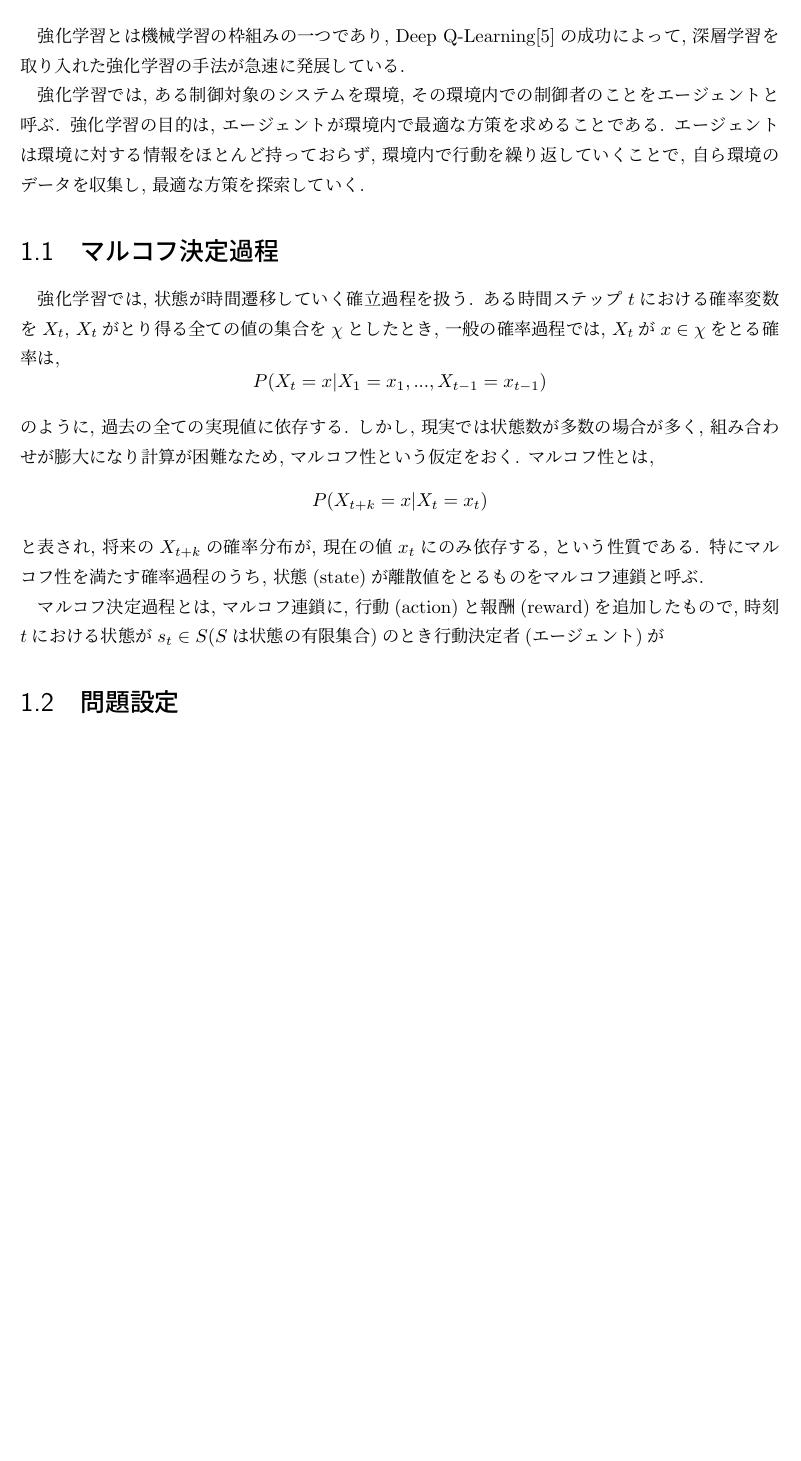
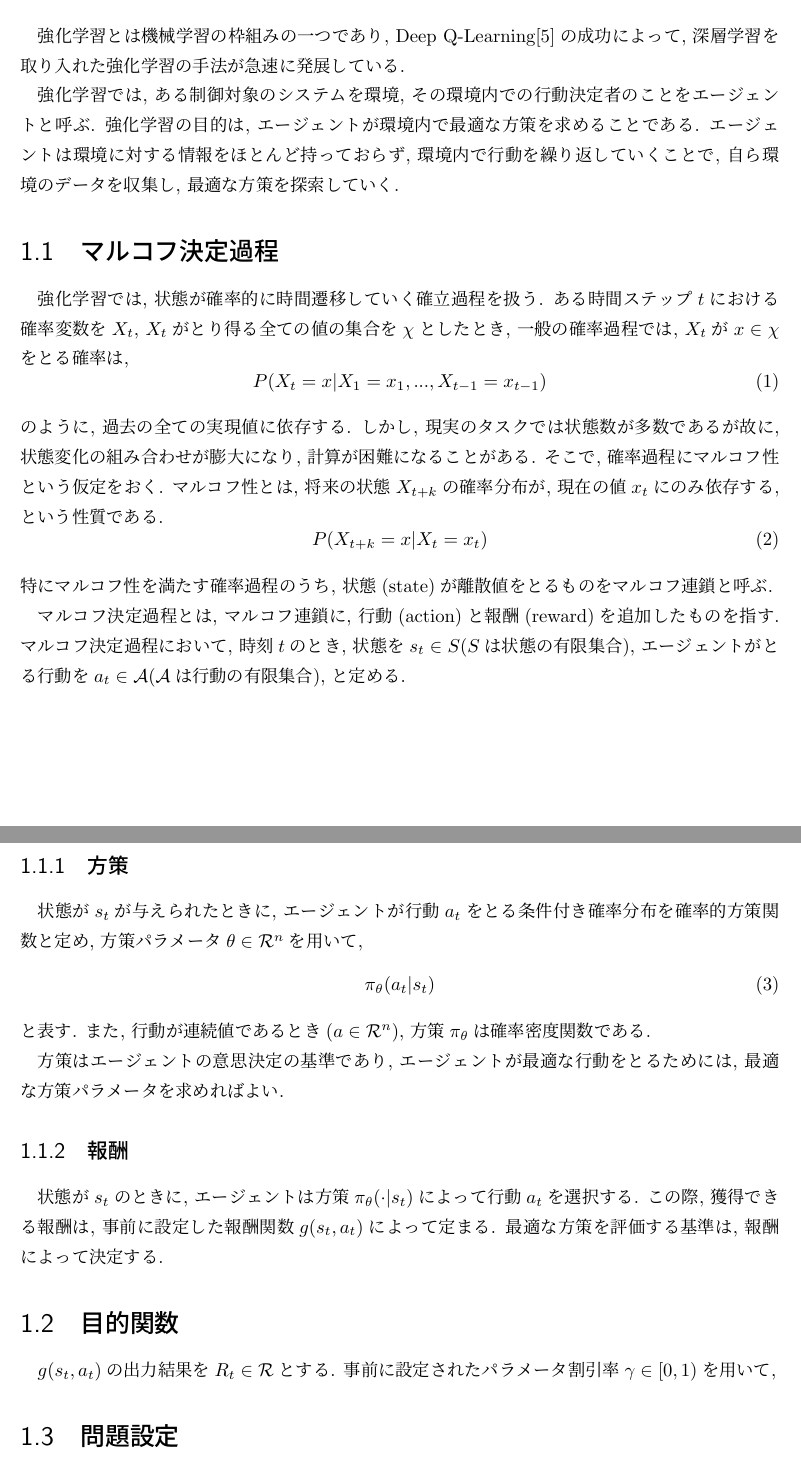
Before and after one commit to cowkami/thesis2020, a LaTeX document (main.tex, which reads chapters/RL.tex): part of page 3 of 38 before the commit and two parts of pages 3 and 4 of 39 after it, the two joined at a grey line, cut so that both start at the same text, the shorter picture padded with empty space. Compiled offline with upLaTeX and dvipdfmx.

Commit message:
writing RL chapter

```diff
--- a/chapters/RL.tex
+++ b/chapters/RL.tex
@@ -9,36 +9,69 @@ Deep Q-Learning\cite{ref:dqn}の成功によって,
 深層学習を取り入れた強化学習の手法が急速に発展している.
 
 強化学習では, ある制御対象のシステムを環境,
-その環境内での制御者のことをエージェントと呼ぶ.
-強化学習の目的は, エージェントが環境内で最適な方策を求めることである.
+その環境内での行動決定者のことをエージェントと呼ぶ.
+強化学習の目的は,
+エージェントが環境内で最適な方策を求めることである.
 エージェントは環境に対する情報をほとんど持っておらず,
 環境内で行動を繰り返していくことで,
 自ら環境のデータを収集し, 最適な方策を探索していく.
 
 \section{マルコフ決定過程}
-強化学習では, 状態が時間遷移していく確立過程を扱う.
+強化学習では, 状態が確率的に時間遷移していく確立過程を扱う.
 ある時間ステップ$t$における確率変数を$X_t$,
 $X_t$がとり得る全ての値の集合を$\chi$としたとき,
 一般の確率過程では, $X_t$が$x\in\chi$をとる確率は,
-$$
+\begin{equation}
 P(X_t=x|X_1=x_1, ... ,X_{t-1}=x_{t-1})
-$$
+\end{equation}
 のように, 過去の全ての実現値に依存する.
-しかし, 現実では状態数が多数の場合が多く,
-組み合わせが膨大になり計算が困難なため,
-マルコフ性という仮定をおく.
-マルコフ性とは,
-$$P(X_{t+k}=x|X_t=x_t)$$
-と表され, 将来の$X_{t+k}$の確率分布が,
+しかし, 現実のタスクでは状態数が多数であるが故に,
+状態変化の組み合わせが膨大になり, 計算が困難になることがある.
+そこで, 確率過程にマルコフ性という仮定をおく.
+マルコフ性とは, 将来の状態$X_{t+k}$の確率分布が,
 現在の値$x_t$にのみ依存する, という性質である.
+\begin{equation}
+P(X_{t+k}=x|X_t=x_t)
+\end{equation}
 特にマルコフ性を満たす確率過程のうち,
 状態(state)が離散値をとるものをマルコフ連鎖と呼ぶ.
 
 マルコフ決定過程とは, マルコフ連鎖に,
-行動(action)と報酬(reward)を追加したもので,
-時刻$t$における状態が$s_t\in S(Sは状態の有限集合)$のとき
-行動決定者(エージェント)が
+行動(action)と報酬(reward)を追加したものを指す.
+マルコフ決定過程において,
+時刻$t$のとき, 状態を$s_t \in S(Sは状態の有限集合)$,
+エージェントがとる行動を
+$a_t \in \mathcal{A}(\mathcal{A}は行動の有限集合)$,
+と定める.
 
+\subsection{方策}
+状態が$s_t$が与えられたときに,
+エージェントが行動$a_t$をとる条件付き確率分布を
+確率的方策関数と定め, 方策パラメータ
+$\theta \in \mathcal{R}^n$を用いて,
+\begin{equation}
+\pi_\theta(a_t|s_t)
+\end{equation}
+と表す. また, 行動が連続値であるとき($a \in \mathcal{R}^n$),
+方策$\pi_\theta$は確率密度関数である.
+
+方策はエージェントの意思決定の基準であり,
+エージェントが最適な行動をとるためには,
+最適な方策パラメータを求めればよい.
+
+
+\subsection{報酬}
+状態が$s_t$のときに, エージェントは
+方策$\pi_\theta(\cdot|s_t)$によって行動$a_t$を選択する.
+この際, 獲得できる報酬は,
+事前に設定した報酬関数$g(s_t, a_t)$によって定まる.
+最適な方策を評価する基準は, 報酬によって決定する.
+
+
+\section{目的関数}
+$g(s_t, a_t)$の出力結果を$R_t \in \mathcal{R}$とする.
+事前に設定されたパラメータ
+割引率$\gamma \in [0, 1)$を用いて,
 
 \section{問題設定}
 期待報酬を最大化
```
Also changed, not shown: chapters/RL.tex (3 more changed lines).
